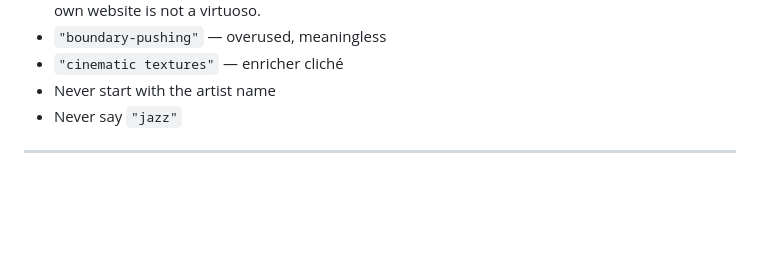
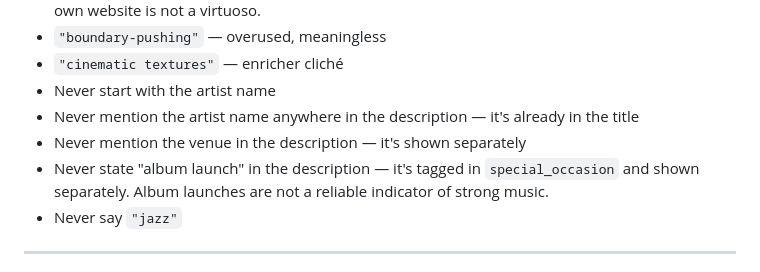
Before and after one commit to ianlathamvortex/london_jazz_listings, a Markdown page: EDITORIAL_STANDARDS.md, the part around the change. GitHub-like rendering; blank space fills up the shorter version.

Commit message:
Add: never repeat artist name/venue in description; album launch tagged not stated

```diff
--- a/EDITORIAL_STANDARDS.md
+++ b/EDITORIAL_STANDARDS.md
@@ -101,6 +101,9 @@ Any of these in a generated description means rewrite or skip:
 - `"boundary-pushing"` — overused, meaningless
 - `"cinematic textures"` — enricher cliché
 - Never start with the artist name
+- Never mention the artist name anywhere in the description — it's already in the title
+- Never mention the venue in the description — it's shown separately
+- Never state "album launch" in the description — it's tagged in `special_occasion` and shown separately. Album launches are not a reliable indicator of strong music.
 - Never say `"jazz"`
 
 ---
```
